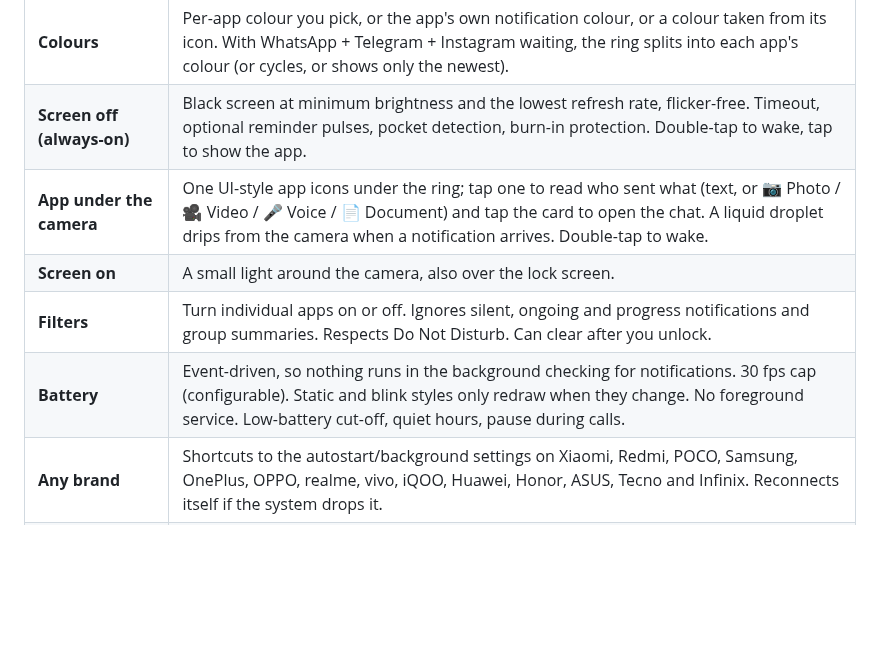
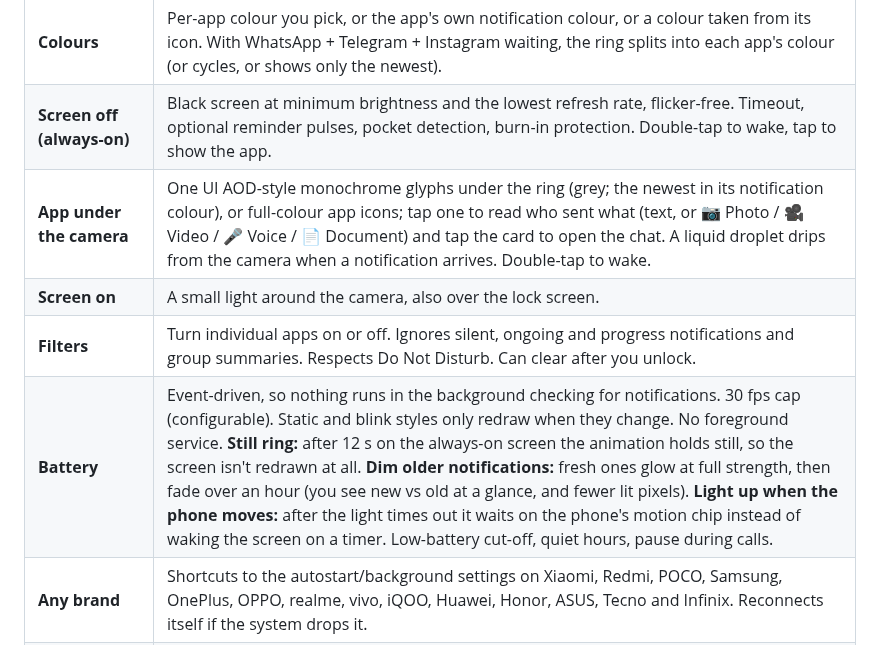
Before and after one commit to ankitchanki/LED, a Markdown page: README.md, the part around one of its changes. Rendered like a GitHub page; blank space fills up the shorter version.

```diff
--- a/README.md
+++ b/README.md
@@ -33,10 +33,10 @@ are switched off, so only the light itself uses power.
 | **9 animations** | Pulse, Breathe, Blink, Heartbeat, Spinner, Rainbow, Static ring, Edge lighting, Edge pulse. Adjustable speed, thickness, gap, intensity and glow. |
 | **Colours** | Per-app colour you pick, or the app's own notification colour, or a colour taken from its icon. With WhatsApp + Telegram + Instagram waiting, the ring splits into each app's colour (or cycles, or shows only the newest). |
 | **Screen off (always-on)** | Black screen at minimum brightness and the lowest refresh rate, flicker-free. Timeout, optional reminder pulses, pocket detection, burn-in protection. Double-tap to wake, tap to show the app. |
-| **App under the camera** | One UI-style app icons under the ring; tap one to read who sent what (text, or 📷 Photo / 🎥 Video / 🎤 Voice / 📄 Document) and tap the card to open the chat. A liquid droplet drips from the camera when a notification arrives. Double-tap to wake. |
+| **App under the camera** | One UI AOD-style monochrome glyphs under the ring (grey; the newest in its notification colour), or full-colour app icons; tap one to read who sent what (text, or 📷 Photo / 🎥 Video / 🎤 Voice / 📄 Document) and tap the card to open the chat. A liquid droplet drips from the camera when a notification arrives. Double-tap to wake. |
 | **Screen on** | A small light around the camera, also over the lock screen. |
 | **Filters** | Turn individual apps on or off. Ignores silent, ongoing and progress notifications and group summaries. Respects Do Not Disturb. Can clear after you unlock. |
-| **Battery** | Event-driven, so nothing runs in the background checking for notifications. 30 fps cap (configurable). Static and blink styles only redraw when they change. No foreground service. Low-battery cut-off, quiet hours, pause during calls. |
+| **Battery** | Event-driven, so nothing runs in the background checking for notifications. 30 fps cap (configurable). Static and blink styles only redraw when they change. No foreground service. **Still ring:** after 12 s on the always-on screen the animation holds still, so the screen isn't redrawn at all. **Dim older notifications:** fresh ones glow at full strength, then fade over an hour (you see new vs old at a glance, and fewer lit pixels). **Light up when the phone moves:** after the light times out it waits on the phone's motion chip instead of waking the screen on a timer. Low-battery cut-off, quiet hours, pause during calls. |
 | **Any brand** | Shortcuts to the autostart/background settings on Xiaomi, Redmi, POCO, Samsung, OnePlus, OPPO, realme, vivo, iQOO, Huawei, Honor, ASUS, Tecno and Infinix. Reconnects itself if the system drops it. |
 | **One screen** | Every setting is on the home screen in swipeable tabs (Setup, Style, Screen off, Screen on, Alerts, Battery, More) - no menus, almost no scrolling, controls in thumb reach. |
 | **Easy updates** | Signed builds that install over each other, settings backup/restore to a file, a signature check and a "Check for updates" link in the More tab. |
```
Also changed, not shown: other parts of README.md (+1 -1 lines), CHANGELOG.md (+30 -0 lines), releases/README.md (+1 -1 lines), docs/screenshots/v1.9/droplet.gif, 15 other files.
